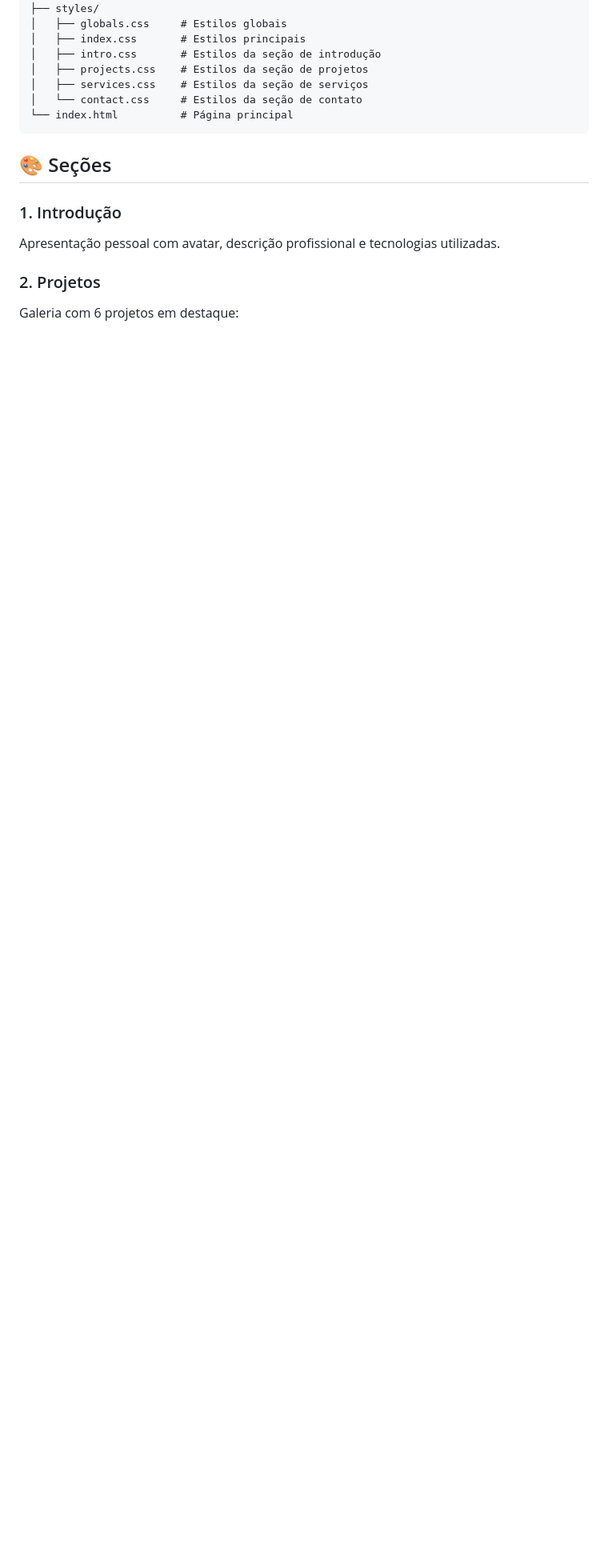
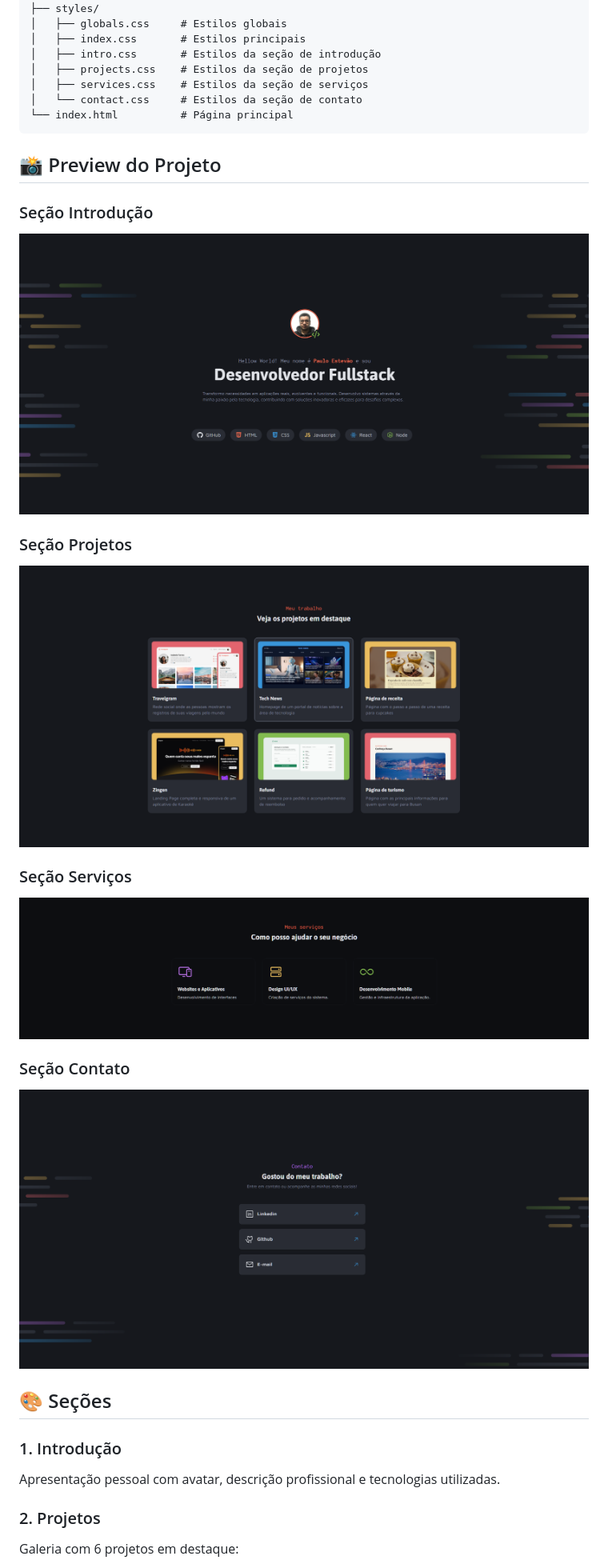
Before and after one commit to PauloEstevaoTI/Desafio-portfolio-rocketseat, a Markdown page: README.md, the part around the change. Shown: that part at 80% size. Drawn GitHub-style; pictures changed too: screenshots/contato.png (added), screenshots/galeria.png (added), screenshots/profile.png (added); blank space fills up the shorter version.

Commit message:
adicionando prints ao readme

````diff
--- a/README.md
+++ b/README.md
@@ -33,6 +33,20 @@ Este é um site de portfólio completo que apresenta:
 │   └── contact.css     # Estilos da seção de contato
 └── index.html          # Página principal
 ```
+
+## 📸 Preview do Projeto
+
+### Seção Introdução
+![Seção Introdução](./screenshots/profile.png)
+
+### Seção Projetos
+![Seção Projetos](./screenshots/galeria.png)
+
+### Seção Serviços
+![Seção Serviços](./screenshots/servicos.png)
+
+### Seção Contato
+![Seção Contato](./screenshots/contato.png)
 
 ## 🎨 Seções
 
````
